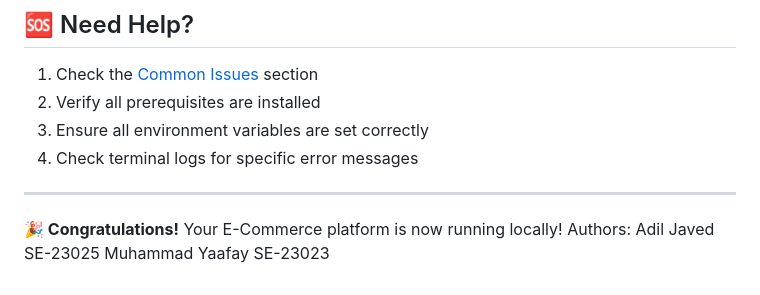
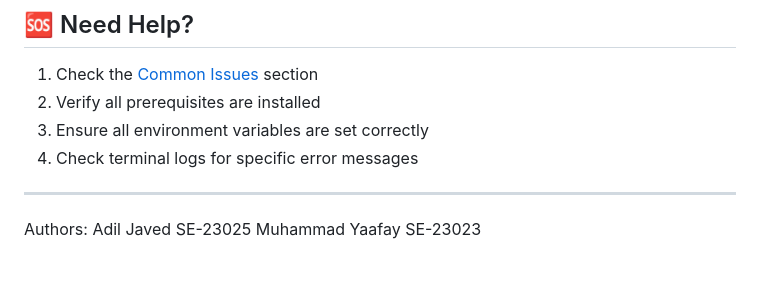
Before and after one commit to adil-java/HomeFit, a Markdown page: README.md, the part around the change. Drawn GitHub-style.

Commit message:
fix: format authors section in README

```diff
--- a/README.md
+++ b/README.md
@@ -245,6 +245,7 @@ npm run dev
 
 ---
 
-**🎉 Congratulations!** Your E-Commerce platform is now running locally!
-Authors: Adil Javed SE-23025
-         Muhammad Yaafay SE-23023
+
+Authors:
+Adil Javed SE-23025
+Muhammad Yaafay SE-23023
```
